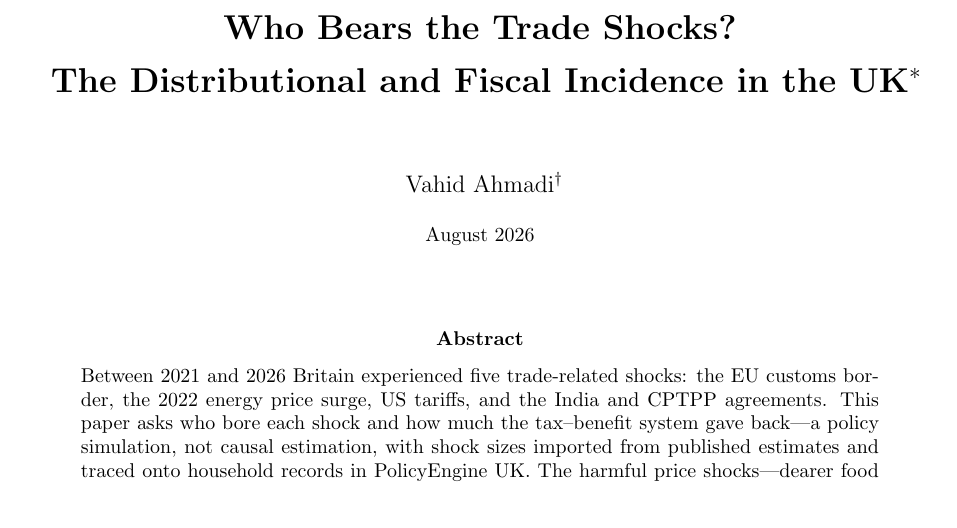
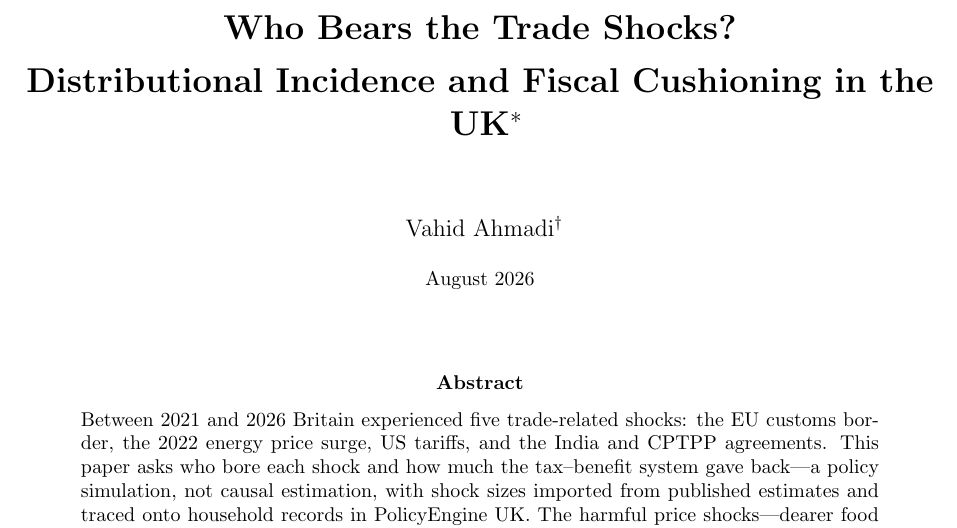
Before and after one commit to PolicyEngine/uk-trade-shock-study, a LaTeX paper (paper_multishock/main.tex): part of page 1 of 41, cut so that both start at the same text. Compiled offline with pdfLaTeX.

Commit message:
Retitle: Distributional Incidence and Fiscal Cushioning in the UK
Every word maps to a delivered section; series stem kept.

Co-Authored-By: Claude Fable 5 <noreply@anthropic.com>
Claude-Session: https://claude.ai/code/session_0149AWVAWx8ogPKN3DA7FxTf

```diff
--- a/paper_multishock/main.tex
+++ b/paper_multishock/main.tex
@@ -13,7 +13,7 @@
 \PassOptionsToPackage{hyphens}{url}
 \usepackage[colorlinks=true, citecolor=paperblue, linkcolor=paperblue, urlcolor=paperblue]{hyperref}
 \hypersetup{
-  pdftitle={Who Bears the Trade Shocks? The Distributional and Fiscal Incidence in the UK},
+  pdftitle={Who Bears the Trade Shocks? Distributional Incidence and Fiscal Cushioning in the UK},
   pdfauthor={Vahid Ahmadi},
   pdfsubject={Comparative household incidence of UK trade shocks 2021-2026 through the tax-benefit system},
   pdfkeywords={trade shocks, tariffs, Brexit, terms of trade, microsimulation, automatic stabilisers, public finances}
@@ -21,7 +21,7 @@
 \usepackage{natbib}
 \bibliographystyle{apalike}
 
-\title{\bfseries Who Bears the Trade Shocks?\\[0.15cm] The Distributional and Fiscal Incidence in the UK\thanks{\textbf{Acknowledgements:} I thank Max Ghenis and Seyed Mahdi Hosseini for valuable comments and helpful discussions.}\\[0.7cm]}
+\title{\bfseries Who Bears the Trade Shocks?\\[0.15cm] Distributional Incidence and Fiscal Cushioning in the UK\thanks{\textbf{Acknowledgements:} I thank Max Ghenis and Seyed Mahdi Hosseini for valuable comments and helpful discussions.}\\[0.7cm]}
 \author{Vahid Ahmadi\thanks{Research Associate at PolicyEngine. Email: \href{mailto:vahid@policyengine.org}{vahid@policyengine.org}.}}
 \date{\small August 2026}
 
```
Also changed, not shown: paper_multishock/main.pdf.
